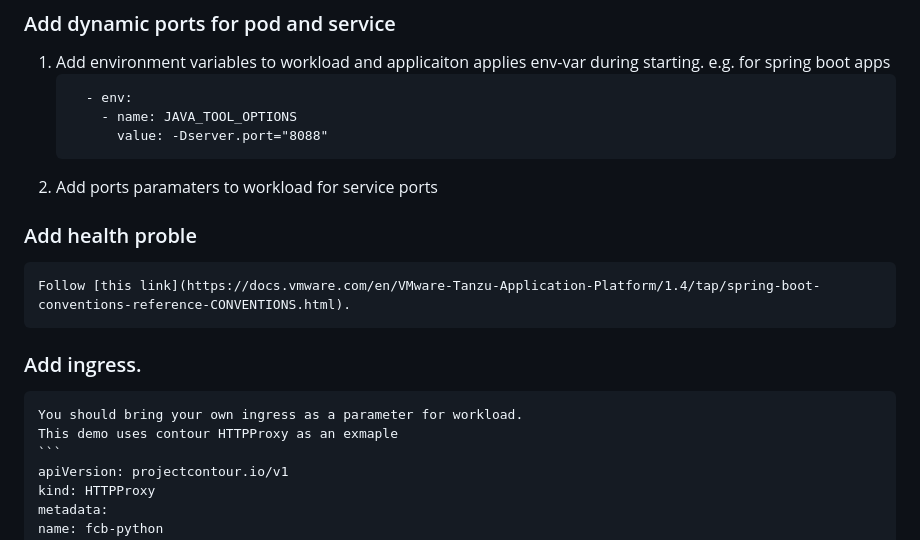
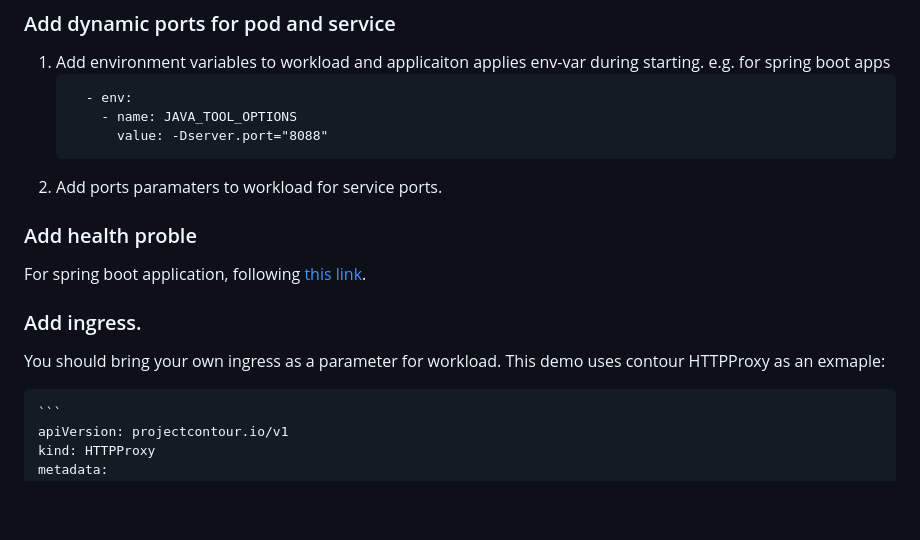
Before and after one commit to JeffreyWa/tap-sit-pipeline, a Markdown page: tap/overlay/README.md, the part around the change. Drawn GitHub-style; blank space fills up the shorter version.

Commit message:
add overlay

````diff
--- a/tap/overlay/README.md
+++ b/tap/overlay/README.md
@@ -83,14 +83,15 @@ tanzu apps workload create fcb-python \
           - name: JAVA_TOOL_OPTIONS
             value: -Dserver.port="8088"
       ```
-   2. Add ports paramaters to workload for service ports
+   2. Add ports paramaters to workload for service ports.
 
 ### Add health proble
-    Follow [this link](https://docs.vmware.com/en/VMware-Tanzu-Application-Platform/1.4/tap/spring-boot-conventions-reference-CONVENTIONS.html).
+  For spring boot application, following [this link](https://docs.vmware.com/en/VMware-Tanzu-Application-Platform/1.4/tap/spring-boot-conventions-reference-CONVENTIONS.html).
 
 ### Add ingress.
-    You should bring your own ingress as a parameter for workload.
-    This demo uses contour HTTPProxy as an exmaple
+  You should bring your own ingress as a parameter for workload.
+  This demo uses contour HTTPProxy as an exmaple:
+
     ```
     apiVersion: projectcontour.io/v1
     kind: HTTPProxy
````
